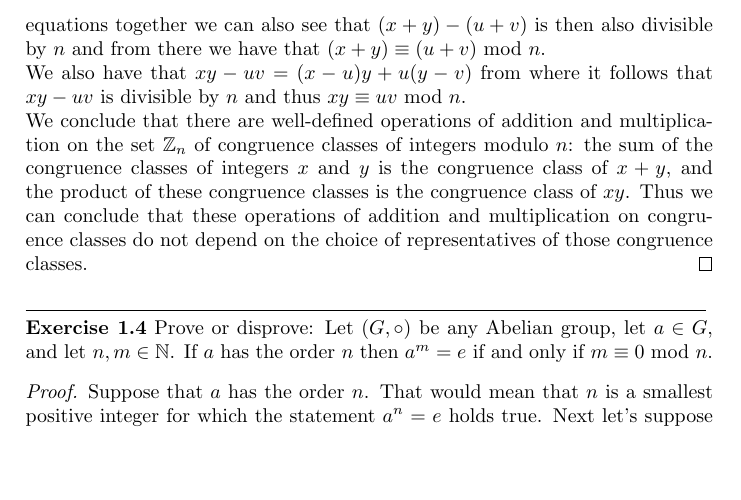
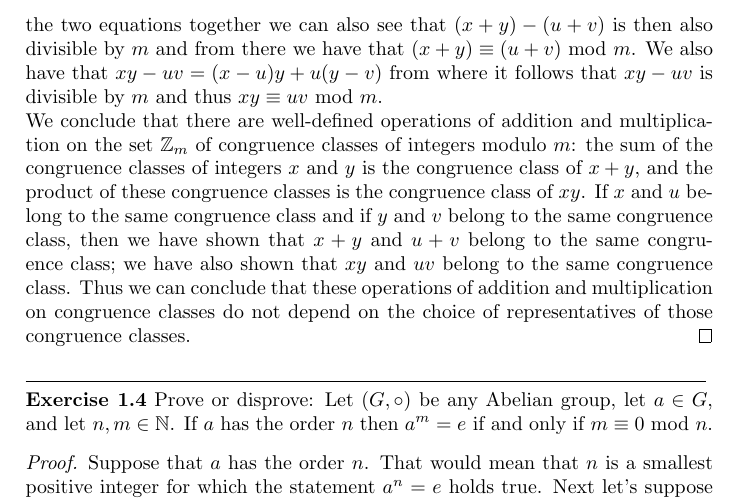
Before and after one commit to dradisavljevic/TheoryAndPracticeOfAlgorithmsProofs, a LaTeX document (Lecture 1.tex): part of page 3 of 6, cut so that both start at the same text, the shorter picture padded with empty space. Compiled offline with pdfLaTeX.

Commit message:
Further fix Lecture 1

```diff
--- a/Lecture 1.tex
+++ b/Lecture 1.tex
@@ -112,10 +112,8 @@ The opposite direction, that when $\mathcal{R}$ is not a ring with identity $\ma
 \noindent\rule{12cm}{0.4pt}\\
 \noindent \textbf{Exercise 1.3} Show that the definition of $+$ and $\cdot$ over $\mathbb{Z}_m$ are independent of the choice of the representation.
 \begin{proof}
-Let $x$, $u$, $v$ and $y$ be integers where we have $x \equiv u$ mod $n$ and $y \equiv v$ mod $n$, then it is also true that $x -u$ and $y - v$ are divisible by $n$. If we put the two equations together we can also see that $(x + y) - (u + v)$ is then also divisible by $n$ and from there we have that $(x+y) \equiv (u+v)$ mod $n$.\\
-We also have that $xy - uv = (x-u)y + u(y-v)$ from where it follows that $xy-uv$ is divisible by $n$ and thus $xy \equiv uv$ mod $n$.\\
-We conclude that there are well-defined operations of addition and
-multiplication on the set $\mathbb{Z}_{n}$ of congruence classes of integers modulo $n$: the sum of the congruence classes of integers $x$ and $y$ is the congruence class of $x+y$, and the product of these congruence classes is the congruence class of $xy$. Thus we can conclude that these operations of addition and multiplication on congruence classes do not depend on the choice of representatives of those congruence classes.
+Let $x$, $u$, $v$ and $y$ be integers where we have $x \equiv u$ mod $m$ and $y \equiv v$ mod $m$, then it is also true that $x -u$ and $y - v$ are divisible by $m$. If we put the two equations together we can also see that $(x + y) - (u + v)$ is then also divisible by $m$ and from there we have that $(x+y) \equiv (u+v)$ mod $m$. We also have that $xy - uv = (x-u)y + u(y-v)$ from where it follows that $xy-uv$ is divisible by $m$ and thus $xy \equiv uv$ mod $m$.\\
+We conclude that there are well-defined operations of addition and multiplication on the set $\mathbb{Z}_{m}$ of congruence classes of integers modulo $m$: the sum of the congruence classes of integers $x$ and $y$ is the congruence class of $x+y$, and the product of these congruence classes is the congruence class of $xy$. If $x$ and $u$ belong to the same congruence class and if $y$ and $v$ belong to the same congruence class, then we have shown that $x+y$ and $u+v$ belong to the same congruence class; we have also shown that $xy$ and $uv$ belong to the same congruence class. Thus we can conclude that these operations of addition and multiplication on congruence classes do not depend on the choice of representatives of those congruence classes.
 \end{proof}
 
 
```
Lines whose indentation alone changed are shown as unchanged.
